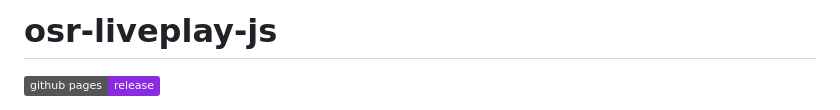
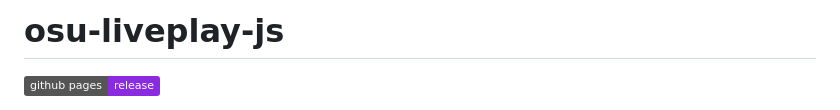
Before and after one commit to ev-ev/osr-liveplay-js, a Markdown page: README.md, the part around the change. Drawn GitHub-style; badges without logos.

```diff
--- a/README.md
+++ b/README.md
@@ -1,4 +1,4 @@
-# osr-liveplay-js
+# osu-liveplay-js
 
 [![GitHub Pages](https://img.shields.io/badge/github%20pages-release-8A2BE2.svg)](https://ev-ev.github.io/osr-liveplay-js/displayer.html)
 
```
